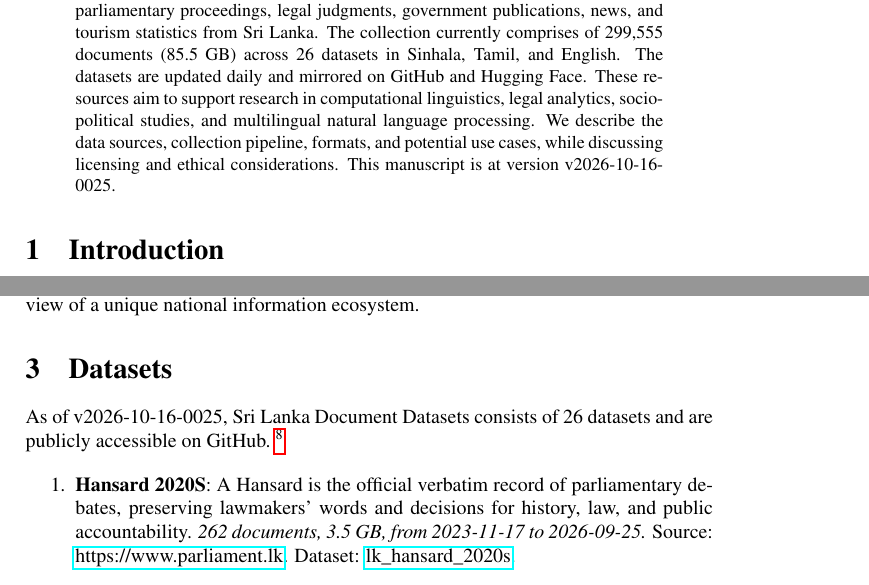
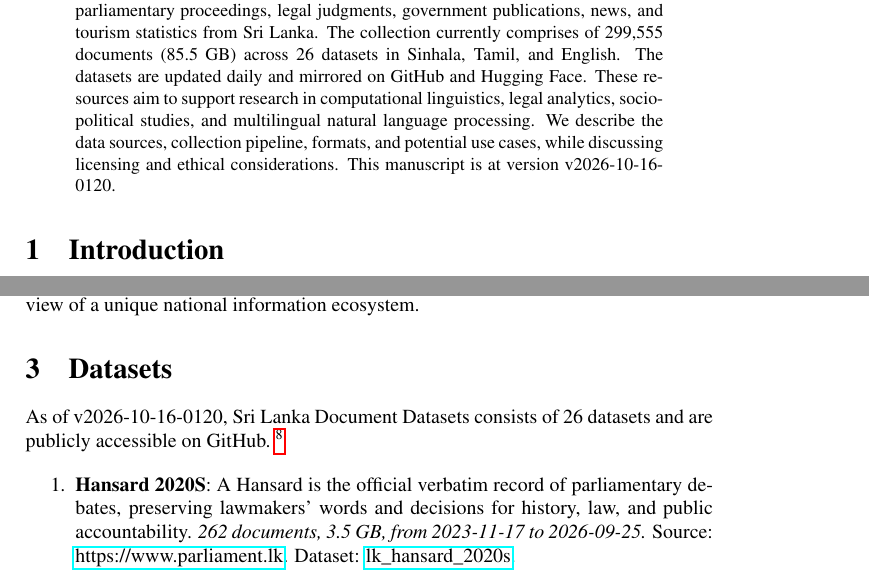
Before and after one commit to nuuuwan/lk_datasets, a LaTeX paper (latex/lk_datasets.tex): two parts of pages 1 and 2 of 7, joined at a grey line, cut so that both start at the same text. Compiled offline with pdfLaTeX; a LaTeX package or settings file that is missing is left out.

Commit message:
🤖 [build.yml] 2026-10-15-1950

```diff
--- a/latex/lk_datasets.tex
+++ b/latex/lk_datasets.tex
@@ -16,7 +16,7 @@
 \normalsize%
 \maketitle%
 \begin{abstract}%
-We present a collection of open, machine-readable document datasets covering parliamentary proceedings, legal judgments, government publications, news, and tourism statistics from Sri Lanka. The collection currently comprises of  299,555  documents (85.5 GB) across 26  datasets in Sinhala, Tamil, and English. The datasets are updated daily and mirrored on GitHub and Hugging Face. These resources aim to support research in computational linguistics, legal analytics, socio-political studies, and multilingual natural language processing. We describe the data sources, collection pipeline, formats, and potential use cases, while discussing licensing and ethical considerations. This manuscript is at version v2026-10-16-0025.%
+We present a collection of open, machine-readable document datasets covering parliamentary proceedings, legal judgments, government publications, news, and tourism statistics from Sri Lanka. The collection currently comprises of  299,555  documents (85.5 GB) across 26  datasets in Sinhala, Tamil, and English. The datasets are updated daily and mirrored on GitHub and Hugging Face. These resources aim to support research in computational linguistics, legal analytics, socio-political studies, and multilingual natural language processing. We describe the data sources, collection pipeline, formats, and potential use cases, while discussing licensing and ethical considerations. This manuscript is at version v2026-10-16-0120.%
 
 %
 \end{abstract}%
@@ -86,7 +86,7 @@ The Sri Lanka Document Datasets aim to fill this gap by aggregating diverse sour
 %
 \section{Datasets}%
 \label{sec:Datasets}%
-As of v2026-10-16-0025, Sri Lanka Document Datasets
+As of v2026-10-16-0120, Sri Lanka Document Datasets
   consists of 26 datasets
  and are publicly accessible on GitHub.%
 ~%
```
Also changed, not shown: README.md, latex/lk_datasets.pdf.
